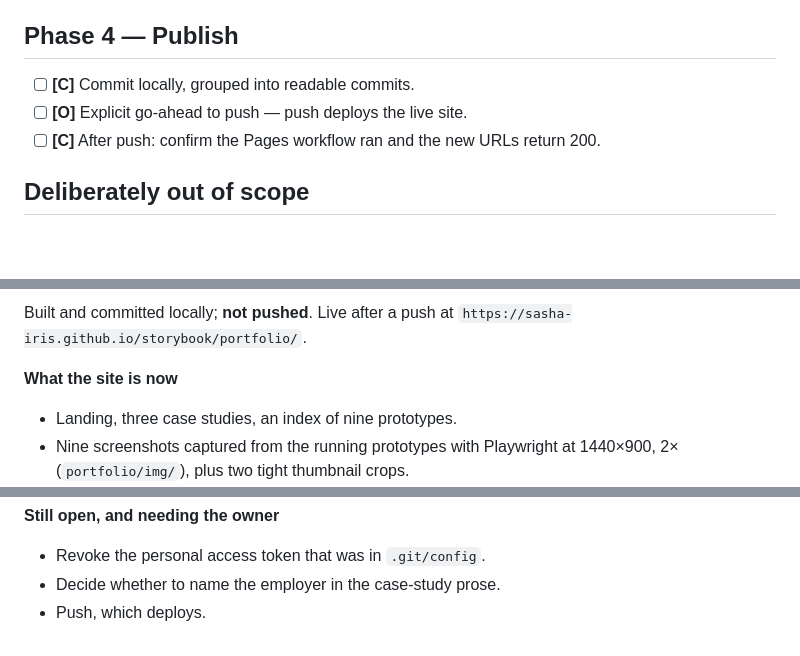
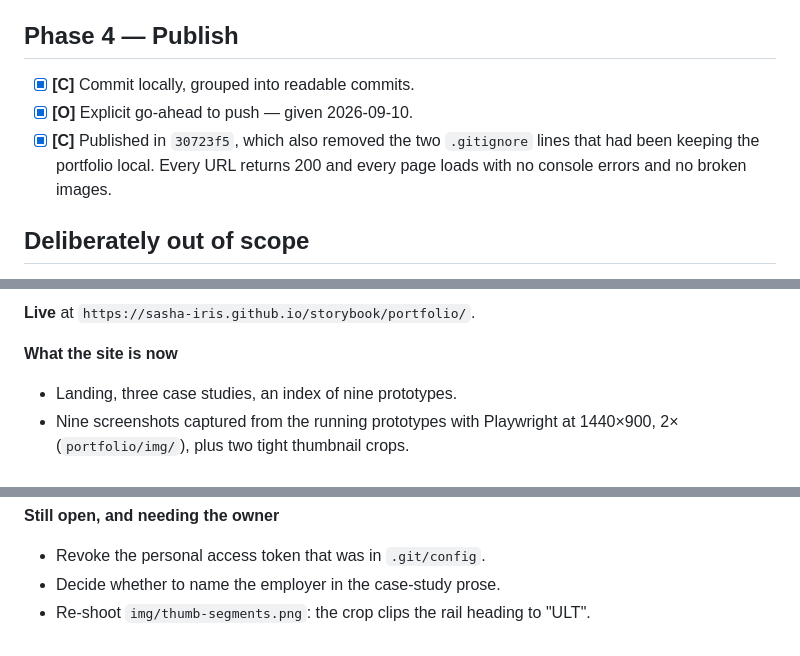
Before and after one commit to sasha-iris/storybook, a Markdown page: docs/PORTFOLIO_CHECKLIST.md, 3 parts joined by grey strips. Drawn GitHub-style; blank space fills up the shorter version.

Commit message:
Close the checklist: the portfolio is live
Co-Authored-By: Claude Opus 5 <noreply@anthropic.com>

```diff
--- a/docs/PORTFOLIO_CHECKLIST.md
+++ b/docs/PORTFOLIO_CHECKLIST.md
@@ -73,9 +73,11 @@ including what was rejected) → evidence → how it was handed to engineering.
 
 ## Phase 4 — Publish
 
-- [ ] **[C]** Commit locally, grouped into readable commits.
-- [ ] **[O]** Explicit go-ahead to push — push deploys the live site.
-- [ ] **[C]** After push: confirm the Pages workflow ran and the new URLs return 200.
+- [x] **[C]** Commit locally, grouped into readable commits.
+- [x] **[O]** Explicit go-ahead to push — given 2026-09-10.
+- [x] **[C]** Published in `30723f5`, which also removed the two `.gitignore` lines that had
+      been keeping the portfolio local. Every URL returns 200 and every page loads with no
+      console errors and no broken images.
 
 ## Deliberately out of scope
 
@@ -121,6 +123,5 @@ links already sent to the client would all break.
 
-Built and committed locally; **not pushed**. Live after a push at
-`https://sasha-iris.github.io/storybook/portfolio/`.
+**Live** at `https://sasha-iris.github.io/storybook/portfolio/`.
 
 **What the site is now**
 
@@ -151,4 +152,4 @@ Built and committed locally; **not pushed**. Live after a push at
 
 - Revoke the personal access token that was in `.git/config`.
 - Decide whether to name the employer in the case-study prose.
-- Push, which deploys.
+- Re-shoot `img/thumb-segments.png`: the crop clips the rail heading to "ULT".
```
Also changed, not shown: other parts of docs/PORTFOLIO_CHECKLIST.md (+1 -1 lines).
